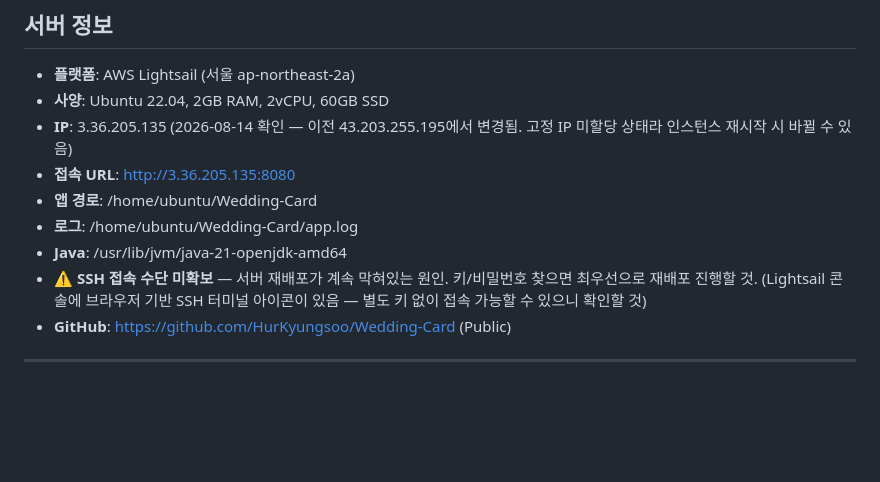
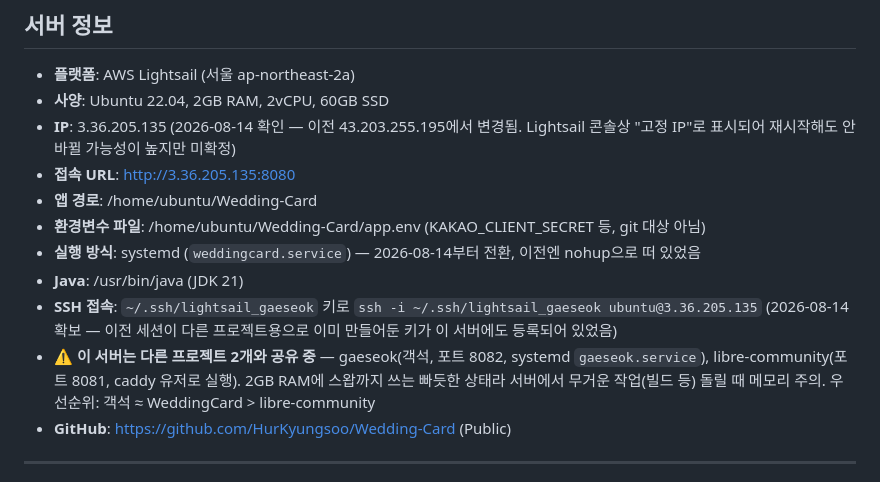
Before and after one commit to HurKyungsoo/Wedding-Card, a Markdown page: #Uc9c4#Ud589#Uc0ac#Ud56d#Uc815#Ub9ac.md, the part around one of its changes. GitHub-like rendering; blank space fills up the shorter version.

```diff
--- a/#Uc9c4#Ud589#Uc0ac#Ud56d#Uc815#Ub9ac.md
+++ b/#Uc9c4#Ud589#Uc0ac#Ud56d#Uc815#Ub9ac.md
@@ -7,12 +7,14 @@
 ## 서버 정보
 - **플랫폼**: AWS Lightsail (서울 ap-northeast-2a)
 - **사양**: Ubuntu 22.04, 2GB RAM, 2vCPU, 60GB SSD
-- **IP**: 3.36.205.135 (2026-08-14 확인 — 이전 43.203.255.195에서 변경됨. 고정 IP 미할당 상태라 인스턴스 재시작 시 바뀔 수 있음)
+- **IP**: 3.36.205.135 (2026-08-14 확인 — 이전 43.203.255.195에서 변경됨. Lightsail 콘솔상 "고정 IP"로 표시되어 재시작해도 안 바뀔 가능성이 높지만 미확정)
 - **접속 URL**: http://3.36.205.135:8080
 - **앱 경로**: /home/ubuntu/Wedding-Card
-- **로그**: /home/ubuntu/Wedding-Card/app.log
-- **Java**: /usr/lib/jvm/java-21-openjdk-amd64
-- **⚠️ SSH 접속 수단 미확보** — 서버 재배포가 계속 막혀있는 원인. 키/비밀번호 찾으면 최우선으로 재배포 진행할 것. (Lightsail 콘솔에 브라우저 기반 SSH 터미널 아이콘이 있음 — 별도 키 없이 접속 가능할 수 있으니 확인할 것)
+- **환경변수 파일**: /home/ubuntu/Wedding-Card/app.env (KAKAO_CLIENT_SECRET 등, git 대상 아님)
+- **실행 방식**: systemd (`weddingcard.service`) — 2026-08-14부터 전환, 이전엔 nohup으로 떠 있었음
+- **Java**: /usr/bin/java (JDK 21)
+- **SSH 접속**: `~/.ssh/lightsail_gaeseok` 키로 `ssh -i ~/.ssh/lightsail_gaeseok ubuntu@3.36.205.135` (2026-08-14 확보 — 이전 세션이 다른 프로젝트용으로 이미 만들어둔 키가 이 서버에도 등록되어 있었음)
+- **⚠️ 이 서버는 다른 프로젝트 2개와 공유 중** — gaeseok(객석, 포트 8082, systemd `gaeseok.service`), libre-community(포트 8081, caddy 유저로 실행). 2GB RAM에 스왑까지 쓰는 빠듯한 상태라 서버에서 무거운 작업(빌드 등) 돌릴 때 메모리 주의. 우선순위: 객석 ≈ WeddingCard > libre-community
 - **GitHub**: https://github.com/HurKyungsoo/Wedding-Card (Public)
 
 ---
```
Also changed, not shown: other parts of #Uc9c4#Ud589#Uc0ac#Ud56d#Uc815#Ub9ac.md (+24 -29 lines).
